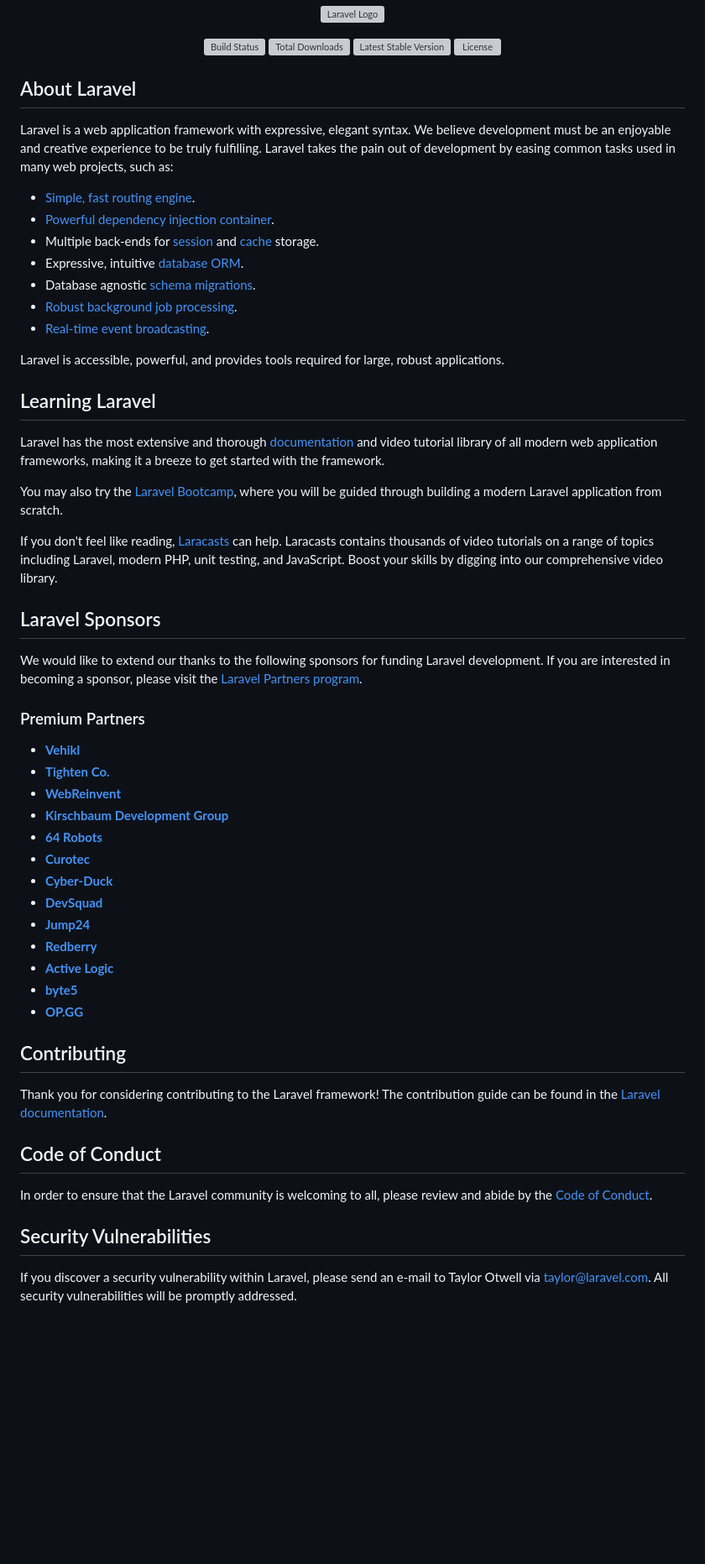
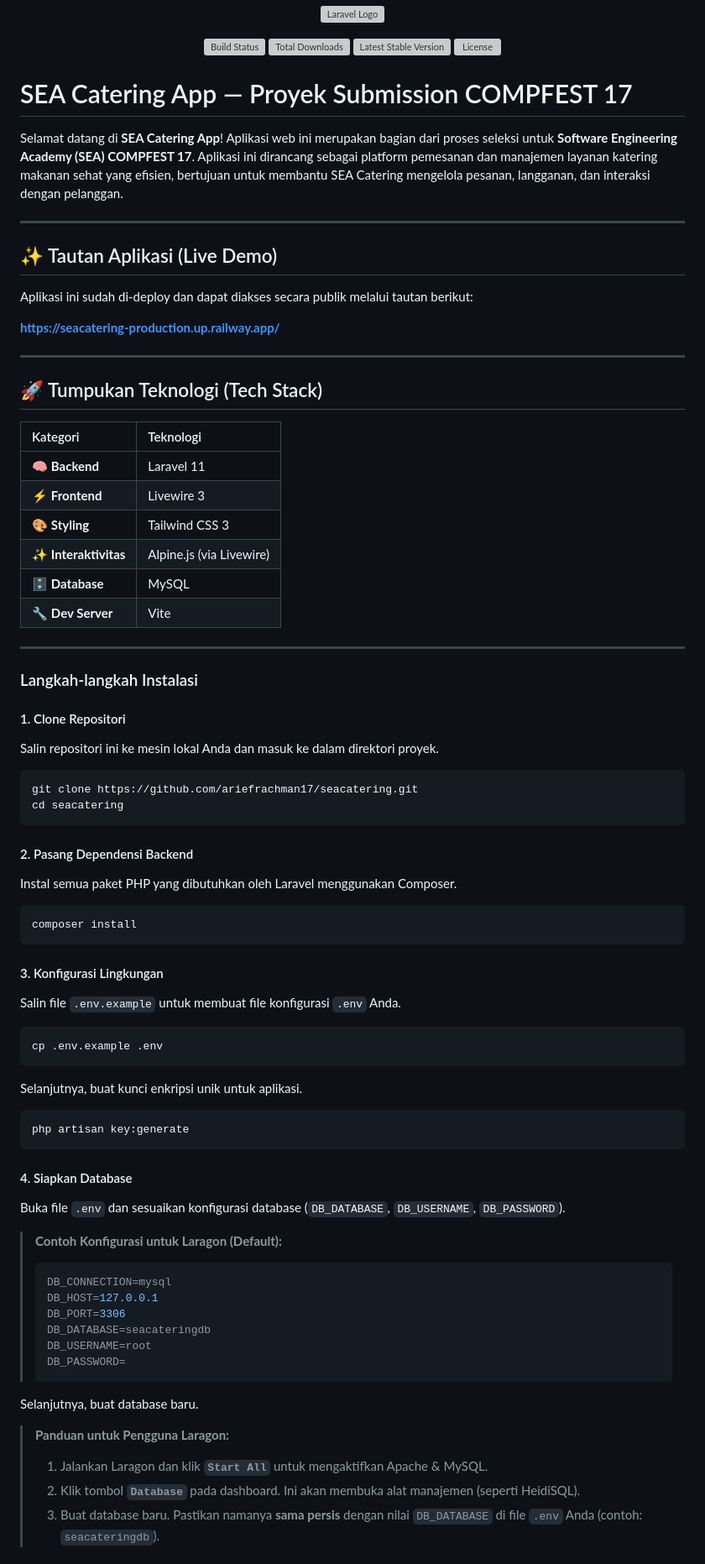
Before and after one commit to ariefrachman17/seacatering, a Markdown page: README.md, the part around one of its changes. Shown at 84% size. Drawn GitHub-style; blank space fills up the shorter version; grey boxes are pictures that could not be loaded.

````diff
--- a/README.md
+++ b/README.md
@@ -7,57 +7,75 @@
 <a href="https://packagist.org/packages/laravel/framework"><img src="https://img.shields.io/packagist/l/laravel/framework" alt="License"></a>
 </p>
 
-## About Laravel
+# SEA Catering App — Proyek Submission COMPFEST 17
 
-Laravel is a web application framework with expressive, elegant syntax. We believe development must be an enjoyable and creative experience to be truly fulfilling. Laravel takes the pain out of development by easing common tasks used in many web projects, such as:
+Selamat datang di **SEA Catering App**! Aplikasi web ini merupakan bagian dari proses seleksi untuk **Software Engineering Academy (SEA) COMPFEST 17**. Aplikasi ini dirancang sebagai platform pemesanan dan manajemen layanan katering makanan sehat yang efisien, bertujuan untuk membantu SEA Catering mengelola pesanan, langganan, dan interaksi dengan pelanggan.
 
-- [Simple, fast routing engine](https://laravel.com/docs/routing).
-- [Powerful dependency injection container](https://laravel.com/docs/container).
-- Multiple back-ends for [session](https://laravel.com/docs/session) and [cache](https://laravel.com/docs/cache) storage.
-- Expressive, intuitive [database ORM](https://laravel.com/docs/eloquent).
-- Database agnostic [schema migrations](https://laravel.com/docs/migrations).
-- [Robust background job processing](https://laravel.com/docs/queues).
-- [Real-time event broadcasting](https://laravel.com/docs/broadcasting).
+---
 
-Laravel is accessible, powerful, and provides tools required for large, robust applications.
+## ✨ Tautan Aplikasi (Live Demo)
 
-## Learning Laravel
+Aplikasi ini sudah di-deploy dan dapat diakses secara publik melalui tautan berikut:
 
-Laravel has the most extensive and thorough [documentation](https://laravel.com/docs) and video tutorial library of all modern web application frameworks, making it a breeze to get started with the framework.
+**[https://seacatering-production.up.railway.app/](https://seacatering-production.up.railway.app/)**
 
-You may also try the [Laravel Bootcamp](https://bootcamp.laravel.com), where you will be guided through building a modern Laravel application from scratch.
+---
 
-If you don't feel like reading, [Laracasts](https://laracasts.com) can help. Laracasts contains thousands of video tutorials on a range of topics including Laravel, modern PHP, unit testing, and JavaScript. Boost your skills by digging into our comprehensive video library.
+## 🚀 Tumpukan Teknologi (Tech Stack)
 
-## Laravel Sponsors
+| Kategori          | Teknologi                  |
+| :---------------- | :------------------------- |
+| 🧠 **Backend** | Laravel 11                 |
+| ⚡ **Frontend** | Livewire 3                 |
+| 🎨 **Styling** | Tailwind CSS 3   |
+| ✨ **Interaktivitas** | Alpine.js (via Livewire)   |
+| 🗄️ **Database** | MySQL                      |
+| 🔧 **Dev Server** | Vite                       |
 
-We would like to extend our thanks to the following sponsors for funding Laravel development. If you are interested in becoming a sponsor, please visit the [Laravel Partners program](https://partners.laravel.com).
+---
 
-### Premium Partners
+### Langkah-langkah Instalasi
 
-- **[Vehikl](https://vehikl.com/)**
-- **[Tighten Co.](https://tighten.co)**
-- **[WebReinvent](https://webreinvent.com/)**
-- **[Kirschbaum Development Group](https://kirschbaumdevelopment.com)**
-- **[64 Robots](https://64robots.com)**
-- **[Curotec](https://www.curotec.com/services/technologies/laravel/)**
-- **[Cyber-Duck](https://cyber-duck.co.uk)**
-- **[DevSquad](https://devsquad.com/hire-laravel-developers)**
-- **[Jump24](https://jump24.co.uk)**
-- **[Redberry](https://redberry.international/laravel/)**
-- **[Active Logic](https://activelogic.com)**
-- **[byte5](https://byte5.de)**
-- **[OP.GG](https://op.gg)**
+#### 1. Clone Repositori
+Salin repositori ini ke mesin lokal Anda dan masuk ke dalam direktori proyek.
+```bash
+git clone https://github.com/ariefrachman17/seacatering.git
+cd seacatering
+```
 
-## Contributing
+#### 2. Pasang Dependensi Backend
+Instal semua paket PHP yang dibutuhkan oleh Laravel menggunakan Composer.
+```bash
+composer install
+```
 
-Thank you for considering contributing to the Laravel framework! The contribution guide can be found in the [Laravel documentation](https://laravel.com/docs/contributions).
+#### 3. Konfigurasi Lingkungan
+Salin file `.env.example` untuk membuat file konfigurasi `.env` Anda.
+```bash
+cp .env.example .env
+```
+Selanjutnya, buat kunci enkripsi unik untuk aplikasi.
+```bash
+php artisan key:generate
+```
 
-## Code of Conduct
+#### 4. Siapkan Database
+Buka file `.env` dan sesuaikan konfigurasi database (`DB_DATABASE`, `DB_USERNAME`, `DB_PASSWORD`).
 
-In order to ensure that the Laravel community is welcoming to all, please review and abide by the [Code of Conduct](https://laravel.com/docs/contributions#code-of-conduct).
+> **Contoh Konfigurasi untuk Laragon (Default):**
+> ```ini
+> DB_CONNECTION=mysql
+> DB_HOST=127.0.0.1
+> DB_PORT=3306
+> DB_DATABASE=seacateringdb
+> DB_USERNAME=root
+> DB_PASSWORD=
+> ```
 
-## Security Vulnerabilities
+Selanjutnya, buat database baru.
 
-If you discover a security vulnerability within Laravel, please send an e-mail to Taylor Otwell via [taylor@laravel.com](mailto:taylor@laravel.com). All security vulnerabilities will be promptly addressed.
+> **Panduan untuk Pengguna Laragon:**
+> 1.  Jalankan Laragon dan klik **`Start All`** untuk mengaktifkan Apache & MySQL.
+> 2.  Klik tombol **`Database`** pada dashboard. Ini akan membuka alat manajemen (seperti HeidiSQL).
+> 3.  Buat database baru. Pastikan namanya **sama persis** dengan nilai `DB_DATABASE` di file `.env` Anda (contoh: `seacateringdb`).
 
````
Also changed, not shown: other parts of README.md (+46 -2 lines).
